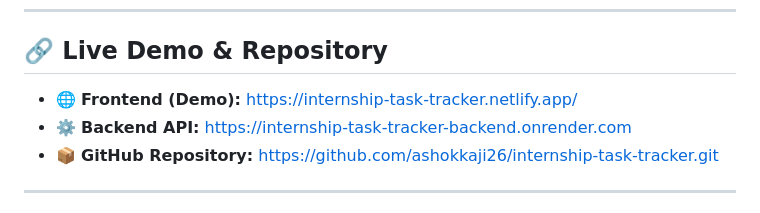
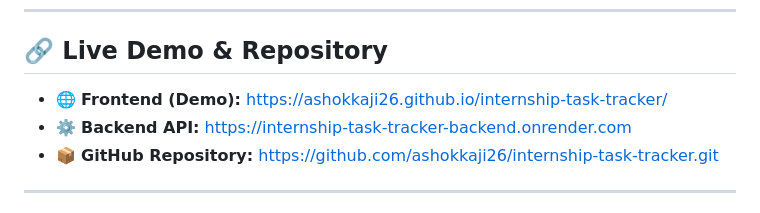
Before and after one commit to ashokkaji26/internship-task-tracker, a Markdown page: README.md, the part around the change. Rendered like a GitHub page.

Commit message:
updated live demo url

```diff
--- a/README.md
+++ b/README.md
@@ -8,7 +8,7 @@ This project demonstrates **end-to-end development**, including authentication,
 
 ## 🔗 Live Demo & Repository
 
-- 🌐 **Frontend (Demo):** https://internship-task-tracker.netlify.app/
+- 🌐 **Frontend (Demo):** https://ashokkaji26.github.io/internship-task-tracker/
 - ⚙️ **Backend API:** https://internship-task-tracker-backend.onrender.com
 - 📦 **GitHub Repository:** https://github.com/ashokkaji26/internship-task-tracker.git
 
```
